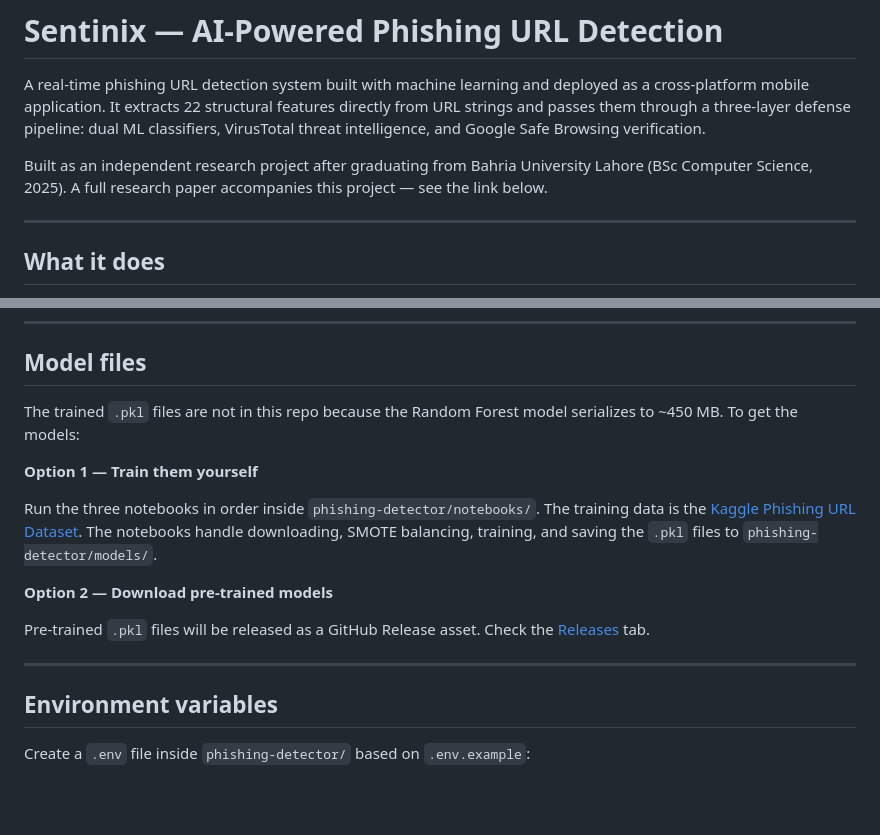
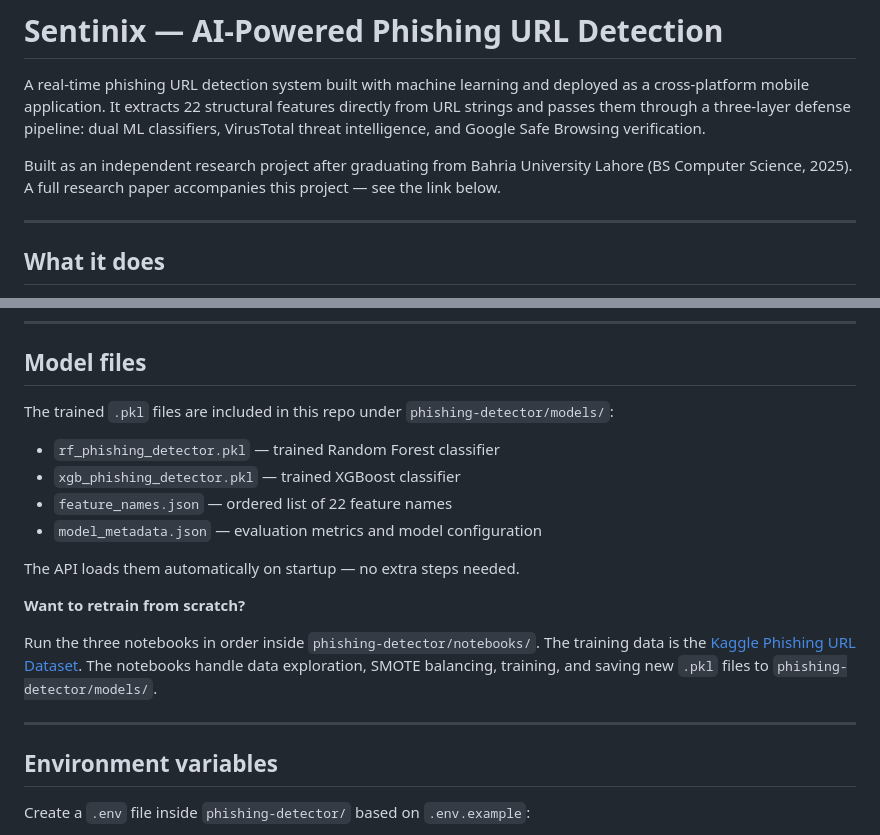
Before and after one commit to RanaTashad92/Sentinix, a Markdown page: README.md, 2 parts joined by grey strips. Drawn GitHub-style; blank space fills up the shorter version.

Commit message:
Update README for degree abbreviation and model files
Corrected degree abbreviation from 'BSc' to 'BS' and updated model file instructions.

```diff
--- a/README.md
+++ b/README.md
@@ -2,7 +2,7 @@
 
 A real-time phishing URL detection system built with machine learning and deployed as a cross-platform mobile application. It extracts 22 structural features directly from URL strings and passes them through a three-layer defense pipeline: dual ML classifiers, VirusTotal threat intelligence, and Google Safe Browsing verification.
 
-Built as an independent research project after graduating from Bahria University Lahore (BSc Computer Science, 2025). A full research paper accompanies this project — see the link below.
+Built as an independent research project after graduating from Bahria University Lahore (BS Computer Science, 2025). A full research paper accompanies this project — see the link below.
 
 ---
 
@@ -257,18 +257,20 @@ Scan the QR code in the Expo Go app on your phone. Or press `i` for iOS simulato
 ---
 ## Model files
 
-The trained `.pkl` files are not in this repo because the Random Forest model serializes to ~450 MB. To get the models:
+The trained `.pkl` files are included in this repo under `phishing-detector/models/`:
 
-**Option 1 — Train them yourself**
+- `rf_phishing_detector.pkl` — trained Random Forest classifier
+- `xgb_phishing_detector.pkl` — trained XGBoost classifier
+- `feature_names.json` — ordered list of 22 feature names
+- `model_metadata.json` — evaluation metrics and model configuration
 
-Run the three notebooks in order inside `phishing-detector/notebooks/`. The training data is the [Kaggle Phishing URL Dataset](https://www.kaggle.com/datasets/sid321axn/malicious-urls-dataset). The notebooks handle downloading, SMOTE balancing, training, and saving the `.pkl` files to `phishing-detector/models/`.
+The API loads them automatically on startup — no extra steps needed.
 
-**Option 2 — Download pre-trained models**
+**Want to retrain from scratch?**
 
-Pre-trained `.pkl` files will be released as a GitHub Release asset. Check the [Releases](https://github.com/RanaTashad92/Sentinix/releases) tab.
+Run the three notebooks in order inside `phishing-detector/notebooks/`. The training data is the [Kaggle Phishing URL Dataset](https://www.kaggle.com/datasets/sid321axn/malicious-urls-dataset). The notebooks handle data exploration, SMOTE balancing, training, and saving new `.pkl` files to `phishing-detector/models/`.
 
 ---
-
 ## Environment variables
 
 Create a `.env` file inside `phishing-detector/` based on `.env.example`:
```
